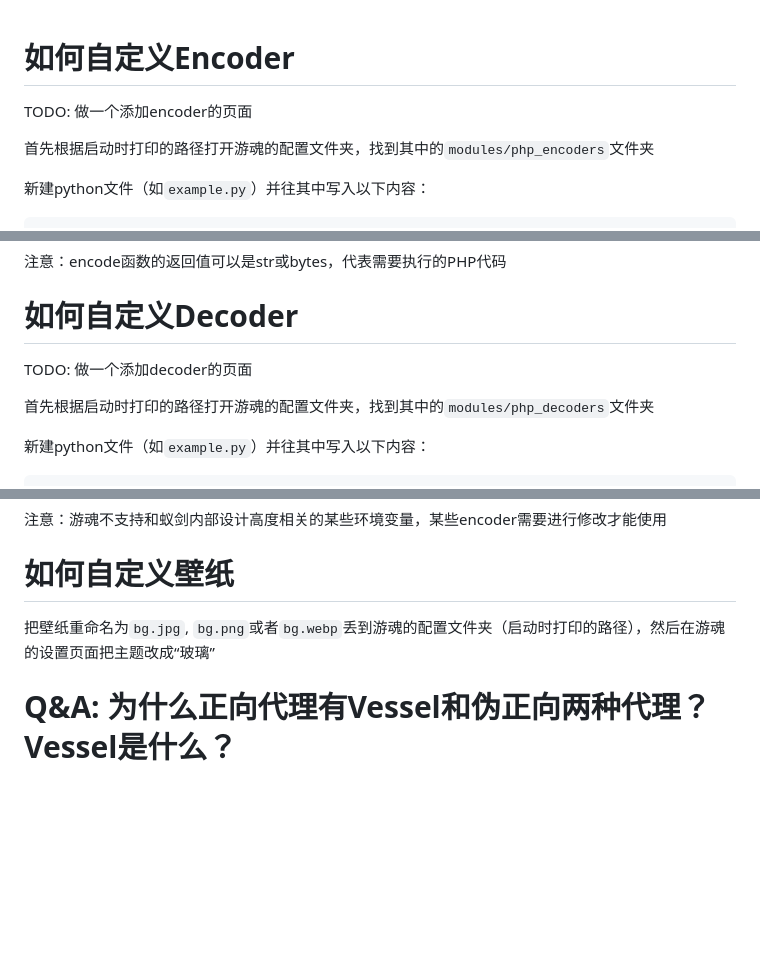
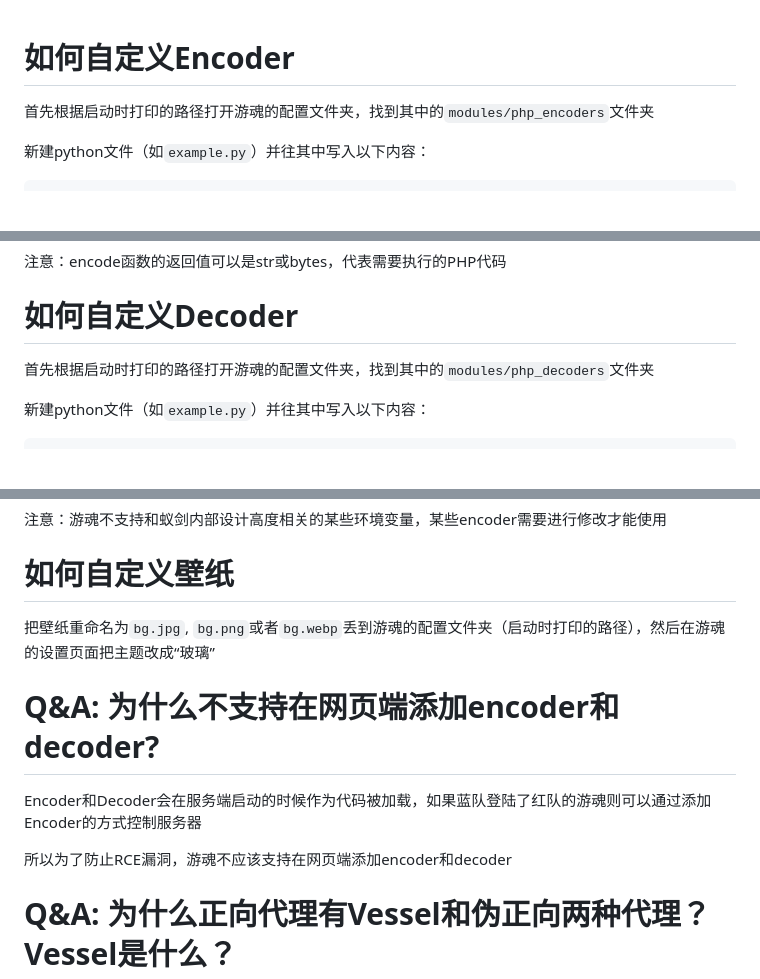
Before and after one commit to Marven11/EtherGhost, a Markdown page: docs.md, 3 parts joined by grey strips. Rendered like a GitHub page; blank space fills up the shorter version.

```diff
--- a/docs.md
+++ b/docs.md
@@ -1,6 +1,4 @@
 # 如何自定义Encoder
-
-TODO: 做一个添加encoder的页面
 
 首先根据启动时打印的路径打开游魂的配置文件夹，找到其中的`modules/php_encoders`文件夹
 
@@ -18,8 +16,6 @@ def encode(code: str):
 注意：encode函数的返回值可以是str或bytes，代表需要执行的PHP代码
 
 # 如何自定义Decoder
-
-TODO: 做一个添加decoder的页面
 
 首先根据启动时打印的路径打开游魂的配置文件夹，找到其中的`modules/php_decoders`文件夹
 
@@ -82,6 +78,12 @@ module.exports = {
 
 把壁纸重命名为`bg.jpg`, `bg.png`或者`bg.webp`丢到游魂的配置文件夹（启动时打印的路径），然后在游魂的设置页面把主题改成“玻璃”
 
+# Q&A: 为什么不支持在网页端添加encoder和decoder?
+
+Encoder和Decoder会在服务端启动的时候作为代码被加载，如果蓝队登陆了红队的游魂则可以通过添加Encoder的方式控制服务器
+
+所以为了防止RCE漏洞，游魂不应该支持在网页端添加encoder和decoder
+
 # Q&A: 为什么正向代理有Vessel和伪正向两种代理？Vessel是什么？
 
 Vessel是我自己写的一个PHP持久化内存马，可以通过文件和Session两种方式通信。本来正向代理功能是打算直接联动[Neo-reGeorg](https://github.com/L-codes/Neo-reGeorg)的，但是Neo-reGeorg的许可证是GPL3，如果用他们的代码的话就要换许可证了。
```
